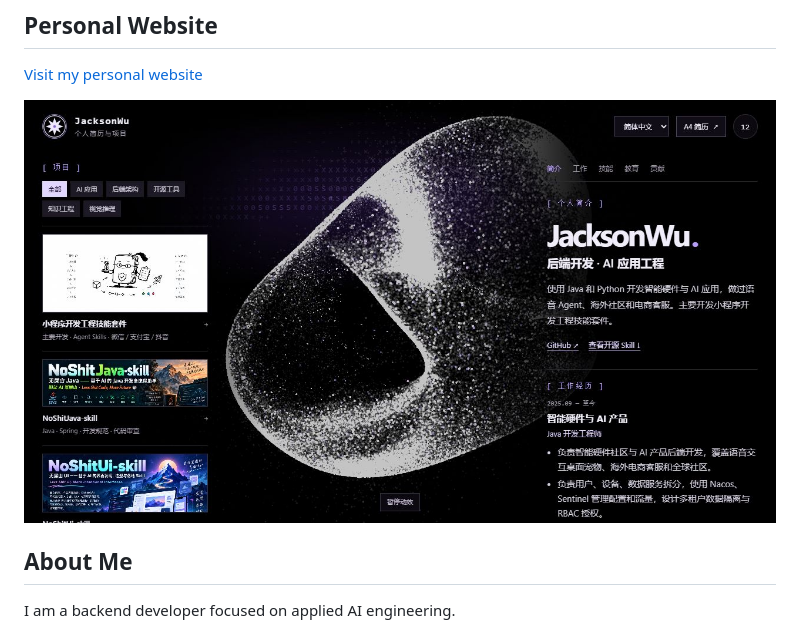
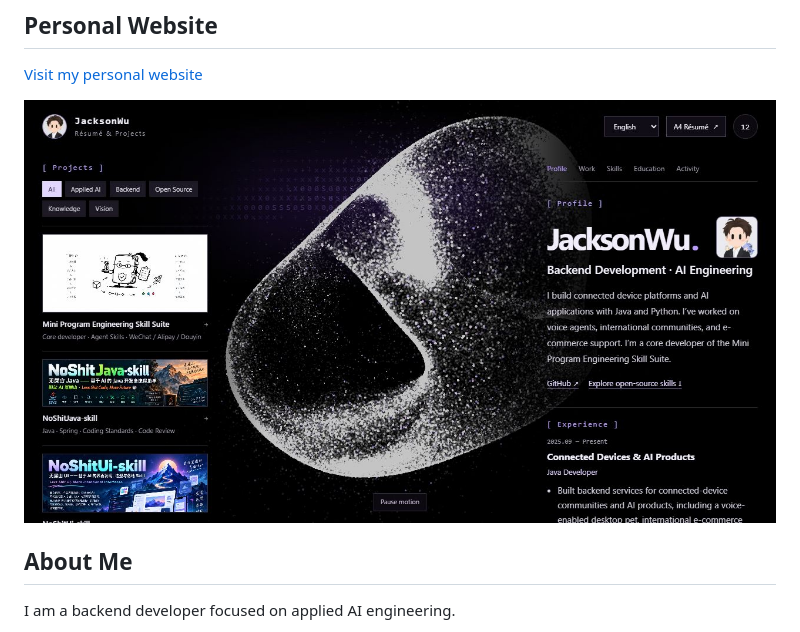
Before and after one commit to wzj1228516103/wzj1228516103, a Markdown page: README.md, the part around the change. GitHub-like rendering; pictures changed too: assets/portfolio-homepage-en.jpg (added), assets/portfolio-preview.jpg (deleted).

Commit message:
Refresh the profile with the English portfolio screenshot

```diff
--- a/README.md
+++ b/README.md
@@ -19,7 +19,7 @@
 
 [Visit my personal website](https://wzj1228516103.github.io/jackson-wu-portfolio/)
 
-[![Screenshot of my personal website homepage](assets/portfolio-preview.jpg)](https://wzj1228516103.github.io/jackson-wu-portfolio/)
+[![Screenshot of my personal website homepage](assets/portfolio-homepage-en.jpg)](https://wzj1228516103.github.io/jackson-wu-portfolio/)
 
 ## About Me
 
```
